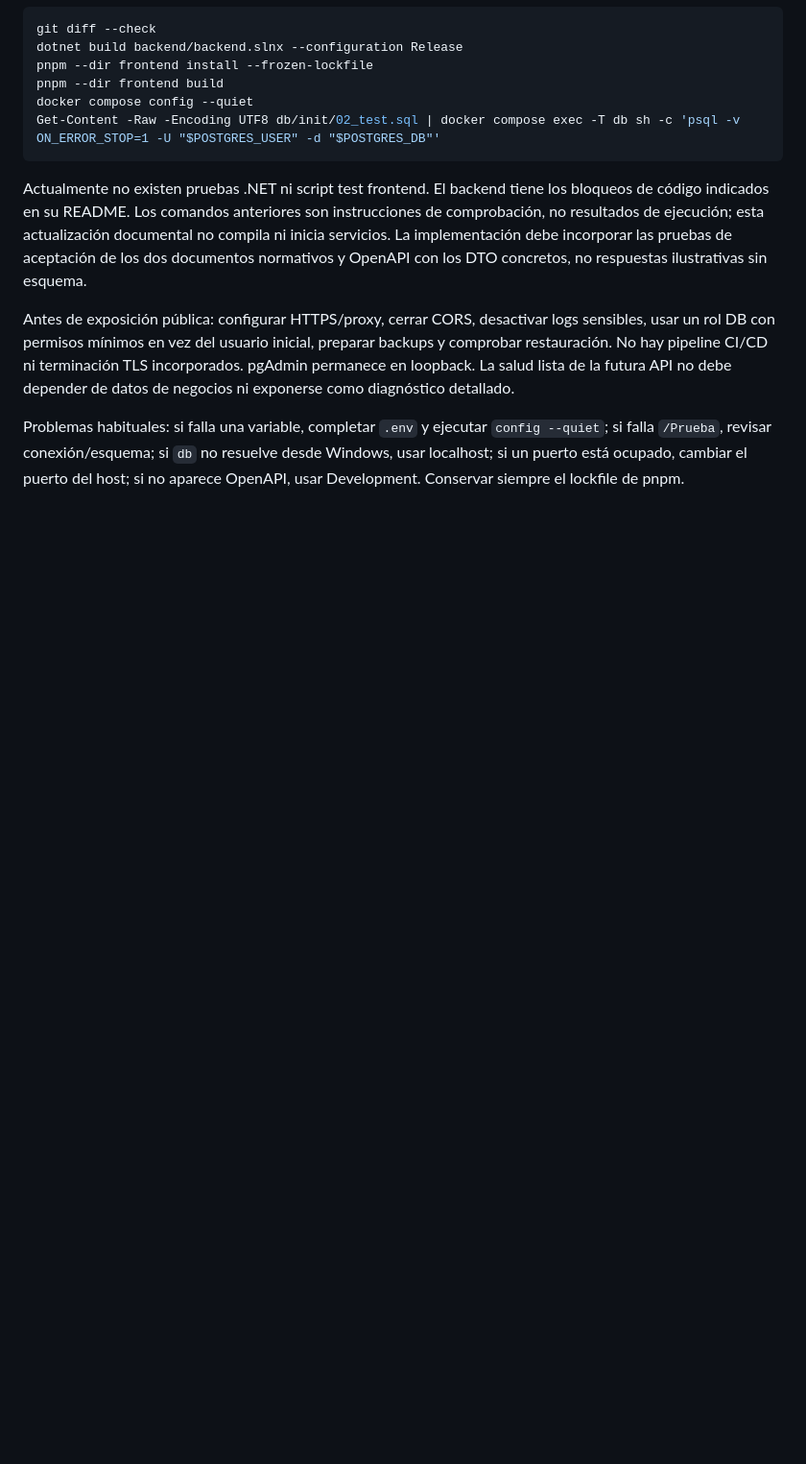
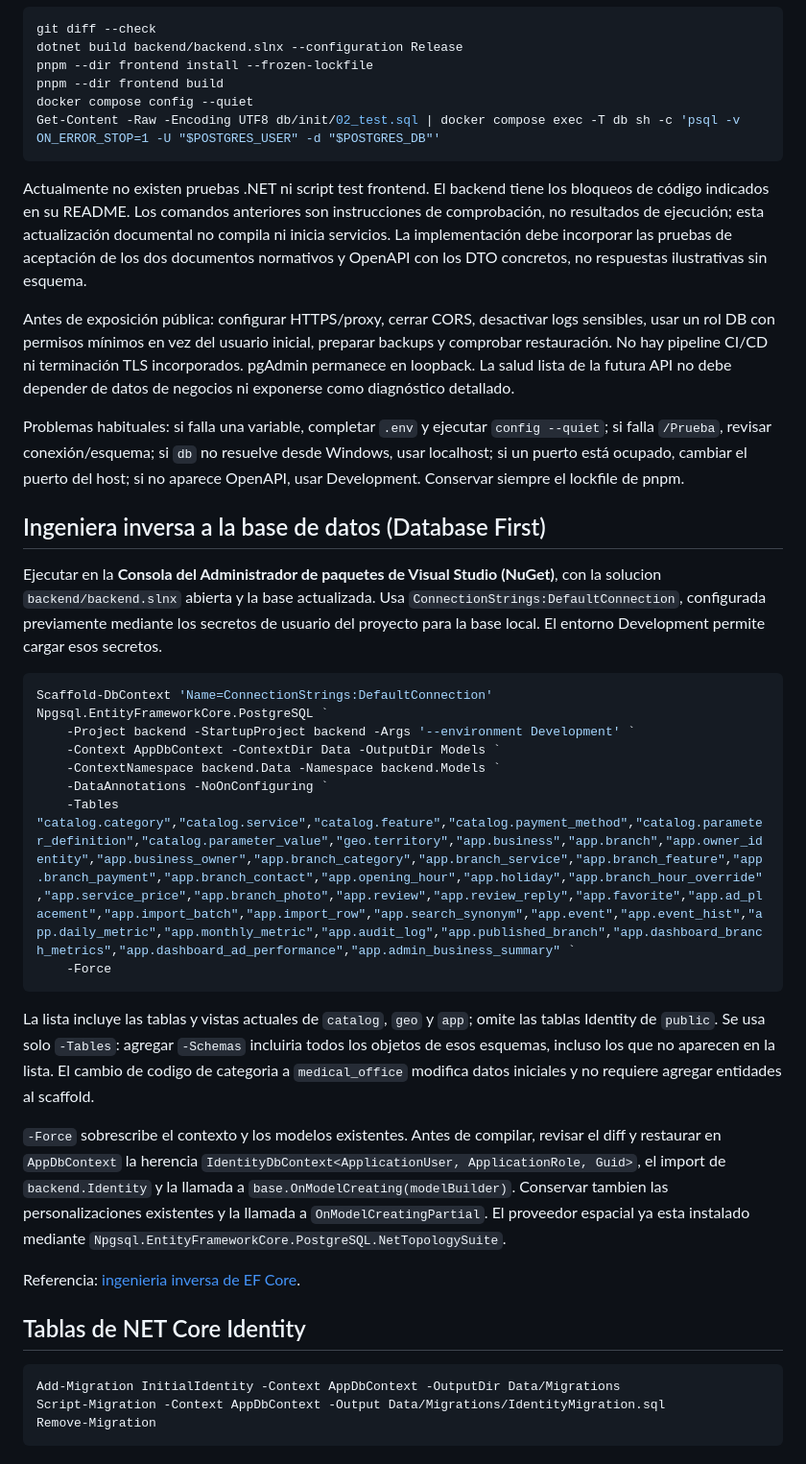
Before and after one commit to devcastro9/directorio-geo, a Markdown page: README.md, the part around the change. Shown at 96% size. Drawn GitHub-style; blank space fills up the shorter version.

Commit message:
re inclusion de ingenieria inversa

````diff
--- a/README.md
+++ b/README.md
@@ -197,3 +197,29 @@ Actualmente no existen pruebas .NET ni script test frontend. El backend tiene lo
 Antes de exposición pública: configurar HTTPS/proxy, cerrar CORS, desactivar logs sensibles, usar un rol DB con permisos mínimos en vez del usuario inicial, preparar backups y comprobar restauración. No hay pipeline CI/CD ni terminación TLS incorporados. pgAdmin permanece en loopback. La salud lista de la futura API no debe depender de datos de negocios ni exponerse como diagnóstico detallado.
 
 Problemas habituales: si falla una variable, completar `.env` y ejecutar `config --quiet`; si falla `/Prueba`, revisar conexión/esquema; si `db` no resuelve desde Windows, usar localhost; si un puerto está ocupado, cambiar el puerto del host; si no aparece OpenAPI, usar Development. Conservar siempre el lockfile de pnpm.
+
+## Ingeniera inversa a la base de datos (Database First)
+Ejecutar en la **Consola del Administrador de paquetes de Visual Studio (NuGet)**, con la solucion `backend/backend.slnx` abierta y la base actualizada. Usa `ConnectionStrings:DefaultConnection`, configurada previamente mediante los secretos de usuario del proyecto para la base local. El entorno Development permite cargar esos secretos.
+
+```powershell
+Scaffold-DbContext 'Name=ConnectionStrings:DefaultConnection' Npgsql.EntityFrameworkCore.PostgreSQL `
+    -Project backend -StartupProject backend -Args '--environment Development' `
+    -Context AppDbContext -ContextDir Data -OutputDir Models `
+    -ContextNamespace backend.Data -Namespace backend.Models `
+    -DataAnnotations -NoOnConfiguring `
+    -Tables "catalog.category","catalog.service","catalog.feature","catalog.payment_method","catalog.parameter_definition","catalog.parameter_value","geo.territory","app.business","app.branch","app.owner_identity","app.business_owner","app.branch_category","app.branch_service","app.branch_feature","app.branch_payment","app.branch_contact","app.opening_hour","app.holiday","app.branch_hour_override","app.service_price","app.branch_photo","app.review","app.review_reply","app.favorite","app.ad_placement","app.import_batch","app.import_row","app.search_synonym","app.event","app.event_hist","app.daily_metric","app.monthly_metric","app.audit_log","app.published_branch","app.dashboard_branch_metrics","app.dashboard_ad_performance","app.admin_business_summary" `
+    -Force
+```
+
+La lista incluye las tablas y vistas actuales de `catalog`, `geo` y `app`; omite las tablas Identity de `public`. Se usa solo `-Tables`: agregar `-Schemas` incluiria todos los objetos de esos esquemas, incluso los que no aparecen en la lista. El cambio de codigo de categoria a `medical_office` modifica datos iniciales y no requiere agregar entidades al scaffold.
+
+`-Force` sobrescribe el contexto y los modelos existentes. Antes de compilar, revisar el diff y restaurar en `AppDbContext` la herencia `IdentityDbContext<ApplicationUser, ApplicationRole, Guid>`, el import de `backend.Identity` y la llamada a `base.OnModelCreating(modelBuilder)`. Conservar tambien las personalizaciones existentes y la llamada a `OnModelCreatingPartial`. El proveedor espacial ya esta instalado mediante `Npgsql.EntityFrameworkCore.PostgreSQL.NetTopologySuite`.
+
+Referencia: [ingenieria inversa de EF Core](https://learn.microsoft.com/en-us/ef/core/managing-schemas/scaffolding/).
+
+## Tablas de NET Core Identity
+```
+Add-Migration InitialIdentity -Context AppDbContext -OutputDir Data/Migrations
+Script-Migration -Context AppDbContext -Output Data/Migrations/IdentityMigration.sql
+Remove-Migration
+```
````
